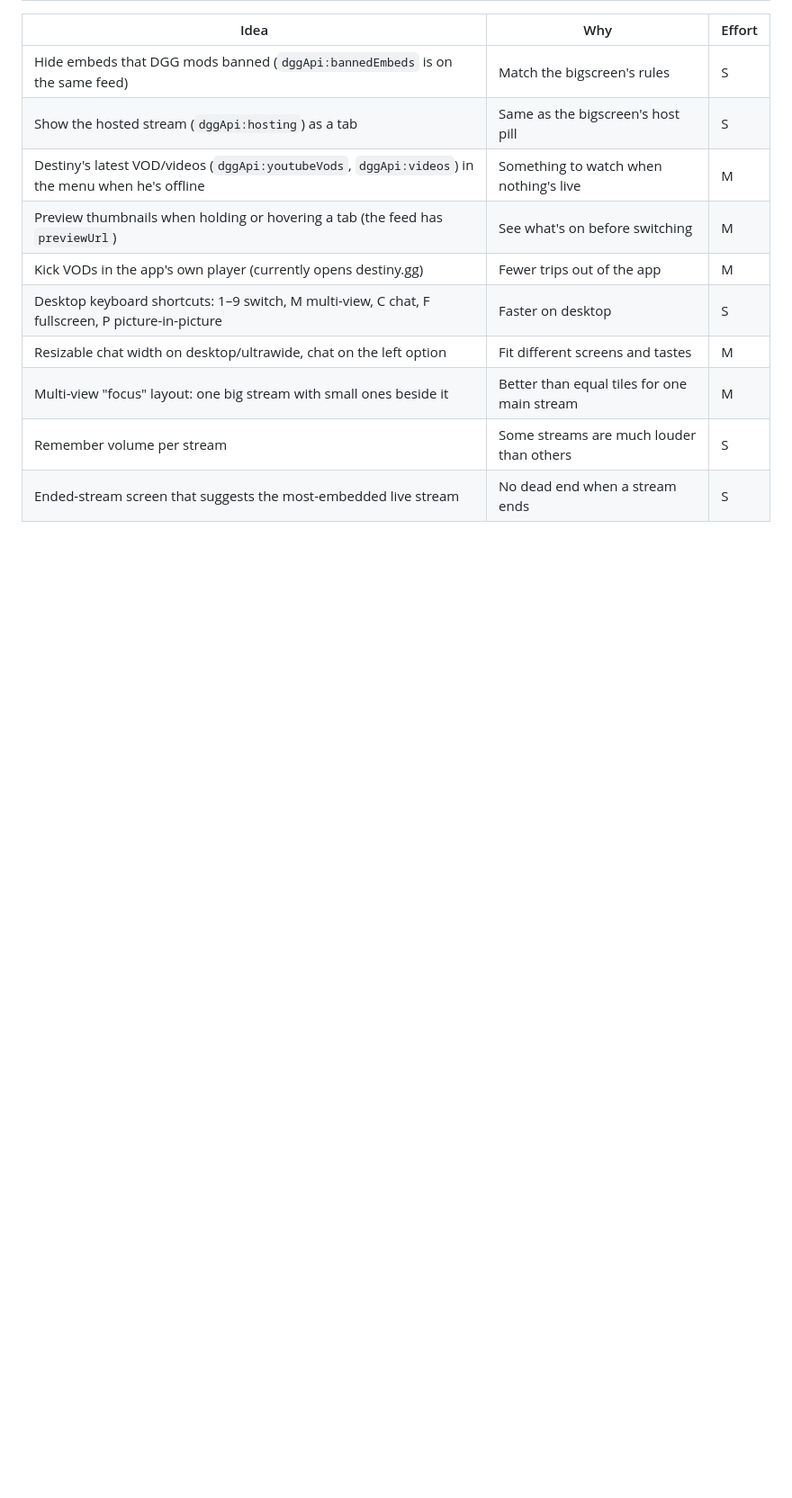
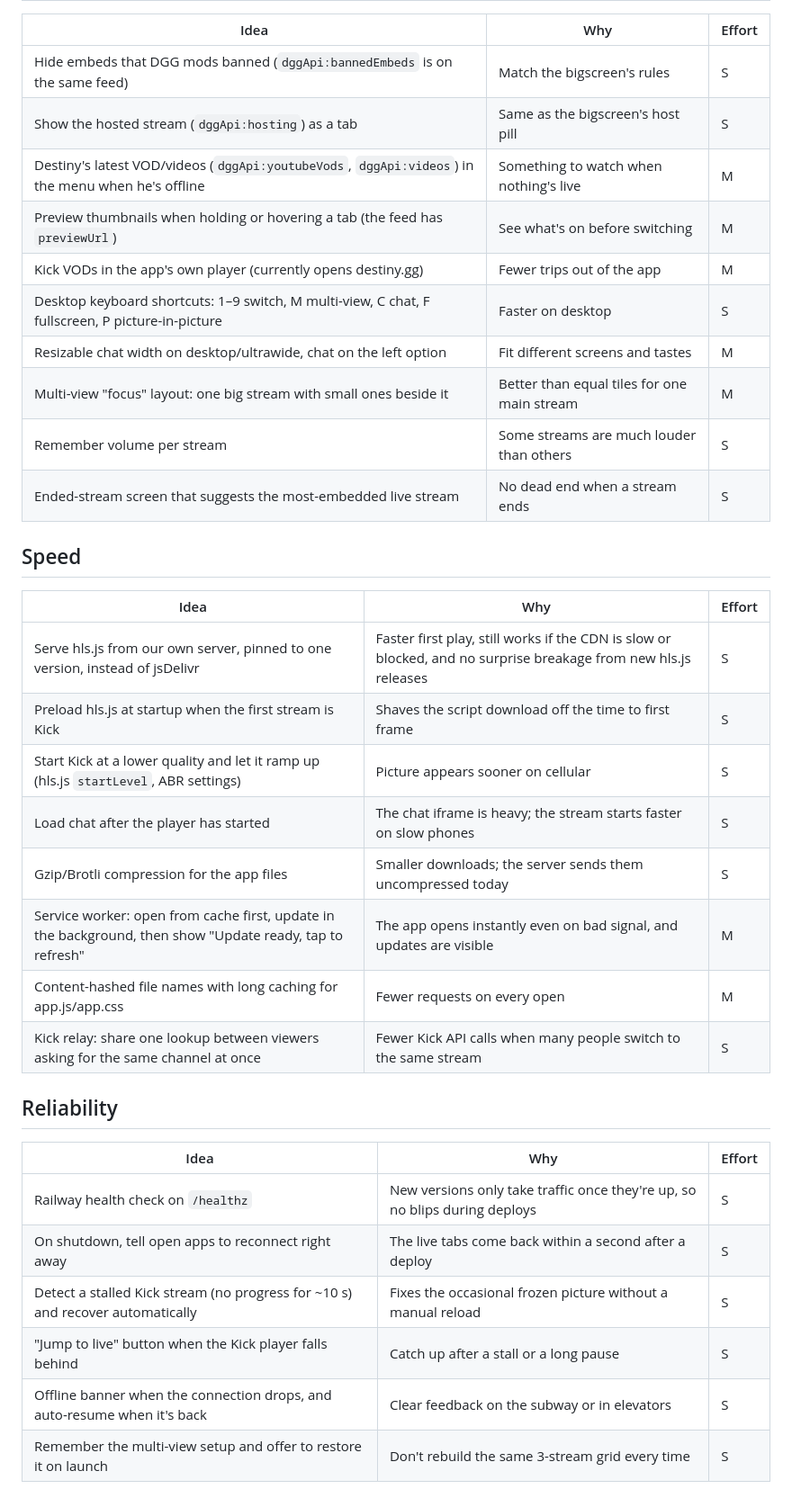
Before and after one commit to RoyalRab/Better-DGG, a Markdown page: IDEAS.md, the part around one of its changes. Shown at 90% size. GitHub-like rendering; blank space fills up the shorter version.

```diff
--- a/IDEAS.md
+++ b/IDEAS.md
@@ -32,3 +32,27 @@ Ways to make DGG Remix better, roughly from most to least useful. Effort: S is a
 | Remember volume per stream | Some streams are much louder than others | S |
 | Ended-stream screen that suggests the most-embedded live stream | No dead end when a stream ends | S |
 
+## Speed
+
+| Idea | Why | Effort |
+| --- | --- | --- |
+| Serve hls.js from our own server, pinned to one version, instead of jsDelivr | Faster first play, still works if the CDN is slow or blocked, and no surprise breakage from new hls.js releases | S |
+| Preload hls.js at startup when the first stream is Kick | Shaves the script download off the time to first frame | S |
+| Start Kick at a lower quality and let it ramp up (hls.js `startLevel`, ABR settings) | Picture appears sooner on cellular | S |
+| Load chat after the player has started | The chat iframe is heavy; the stream starts faster on slow phones | S |
+| Gzip/Brotli compression for the app files | Smaller downloads; the server sends them uncompressed today | S |
+| Service worker: open from cache first, update in the background, then show "Update ready, tap to refresh" | The app opens instantly even on bad signal, and updates are visible | M |
+| Content-hashed file names with long caching for app.js/app.css | Fewer requests on every open | M |
+| Kick relay: share one lookup between viewers asking for the same channel at once | Fewer Kick API calls when many people switch to the same stream | S |
+
+## Reliability
+
+| Idea | Why | Effort |
+| --- | --- | --- |
+| Railway health check on `/healthz` | New versions only take traffic once they're up, so no blips during deploys | S |
+| On shutdown, tell open apps to reconnect right away | The live tabs come back within a second after a deploy | S |
+| Detect a stalled Kick stream (no progress for ~10 s) and recover automatically | Fixes the occasional frozen picture without a manual reload | S |
+| "Jump to live" button when the Kick player falls behind | Catch up after a stall or a long pause | S |
+| Offline banner when the connection drops, and auto-resume when it's back | Clear feedback on the subway or in elevators | S |
+| Remember the multi-view setup and offer to restore it on launch | Don't rebuild the same 3-stream grid every time | S |
+
```
Also changed, not shown: other parts of IDEAS.md (+39 -0 lines).
